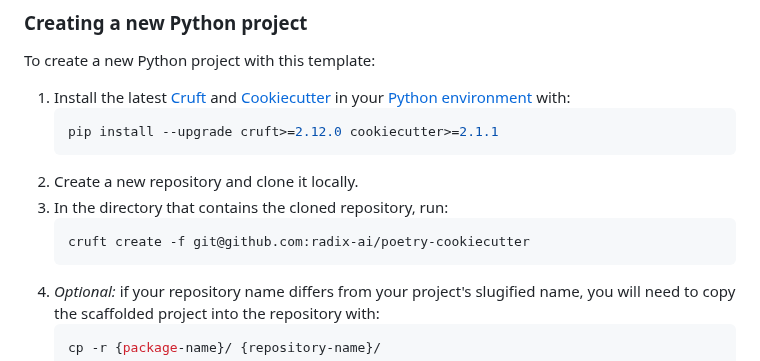
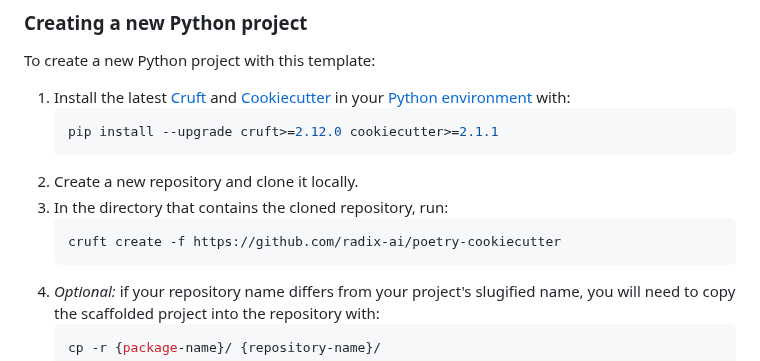
Before and after one commit to superlinear-ai/poetry-cookiecutter, a Markdown page: README.md, the part around the change. GitHub-like rendering.

````diff
--- a/README.md
+++ b/README.md
@@ -39,7 +39,7 @@ To create a new Python project with this template:
 2. Create a new repository and clone it locally.
 3. In the directory that contains the cloned repository, run:
    ```sh
-   cruft create -f git@github.com:radix-ai/poetry-cookiecutter
+   cruft create -f https://github.com/radix-ai/poetry-cookiecutter
    ```
 4. _Optional:_ if your repository name differs from your project's slugified name, you will need to copy the scaffolded project into the repository with:
    ```sh
````
Also changed, not shown: {{ cookiecutter.__package_name_kebab_case }}/README.md (+2 -2 lines).
